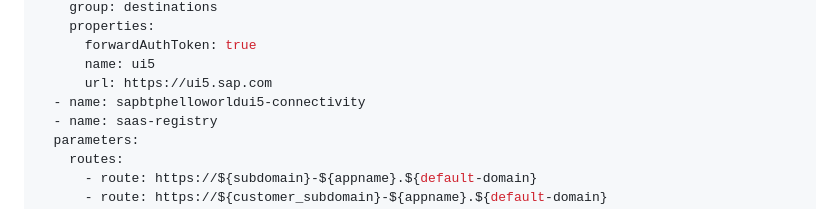
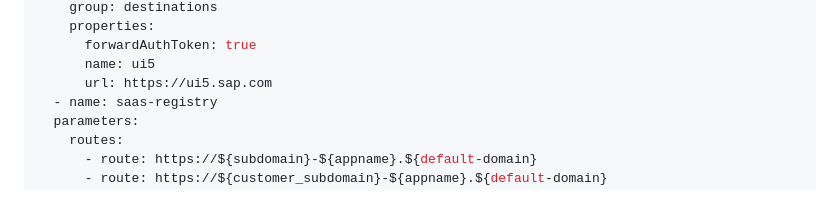
Before and after one commit to yuray76/saasDemo, a Markdown page: README.md, the part around the change. GitHub-like rendering.

```diff
--- a/README.md
+++ b/README.md
@@ -92,7 +92,6 @@
       forwardAuthToken: true
       name: ui5
       url: https://ui5.sap.com
-  - name: sapbtphelloworldui5-connectivity
   - name: saas-registry
   parameters:
     routes:
```
